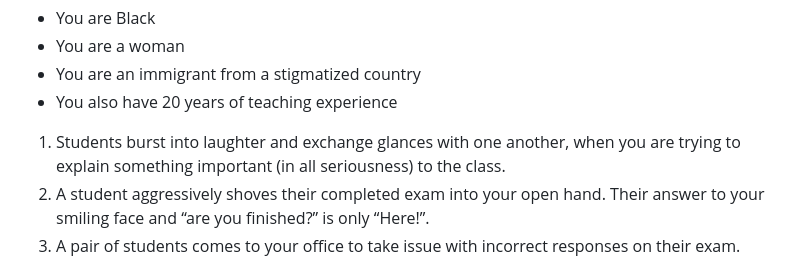
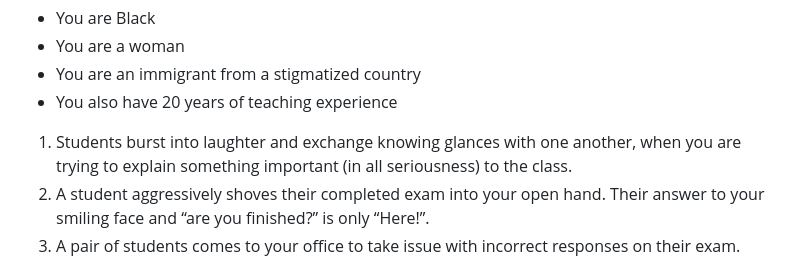
Before and after one commit to sallybseraphin/Teaching_While_XYZ, a Markdown page: README.md, the part around the change. GitHub-like rendering.

Commit message:
Update description of students' reactions

```diff
--- a/README.md
+++ b/README.md
@@ -12,7 +12,7 @@
 
 <ol>
     <li>
-      Students burst into laughter and exchange glances with one another,
+      Students burst into laughter and exchange knowing glances with one another,
       when you are trying to explain something important (in all seriousness) to the class.
     </li>
 
```
